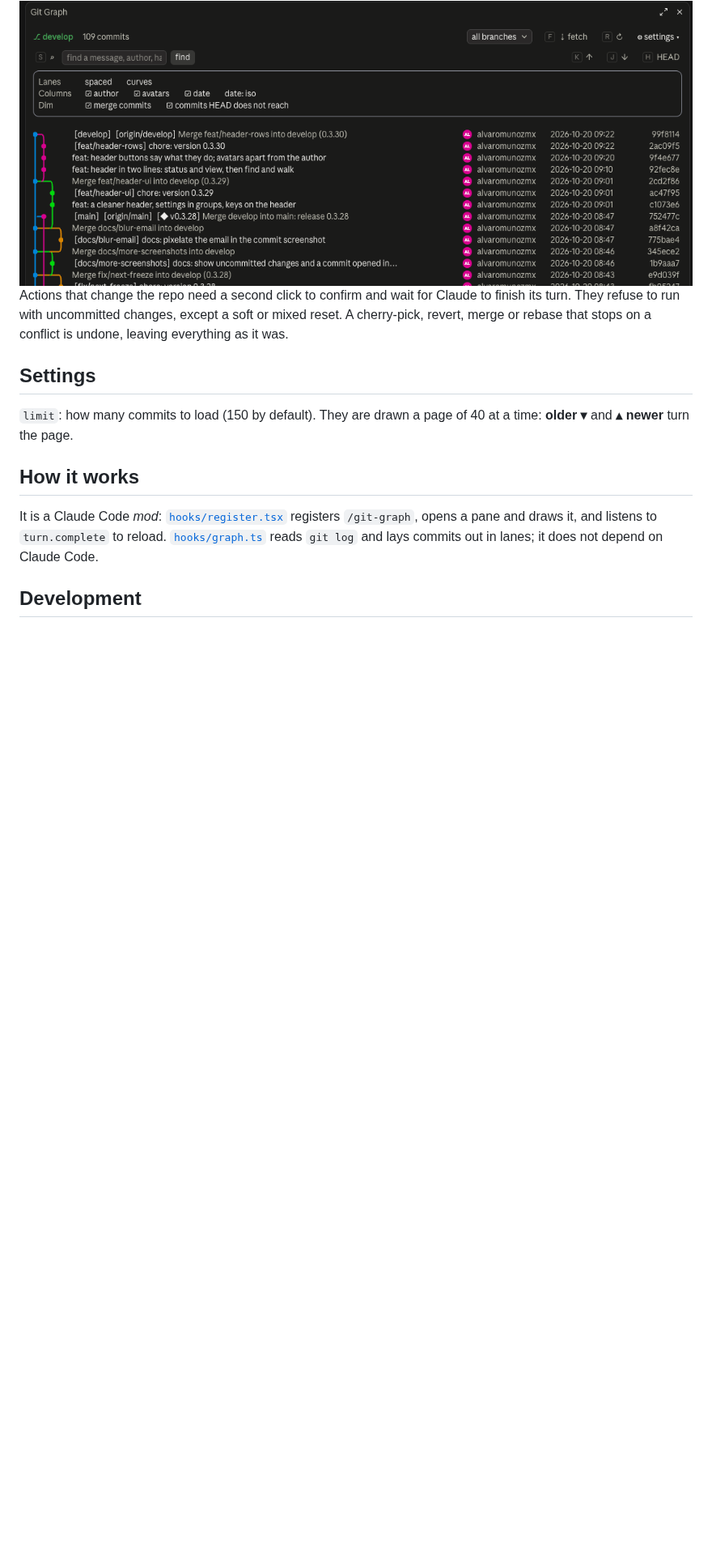
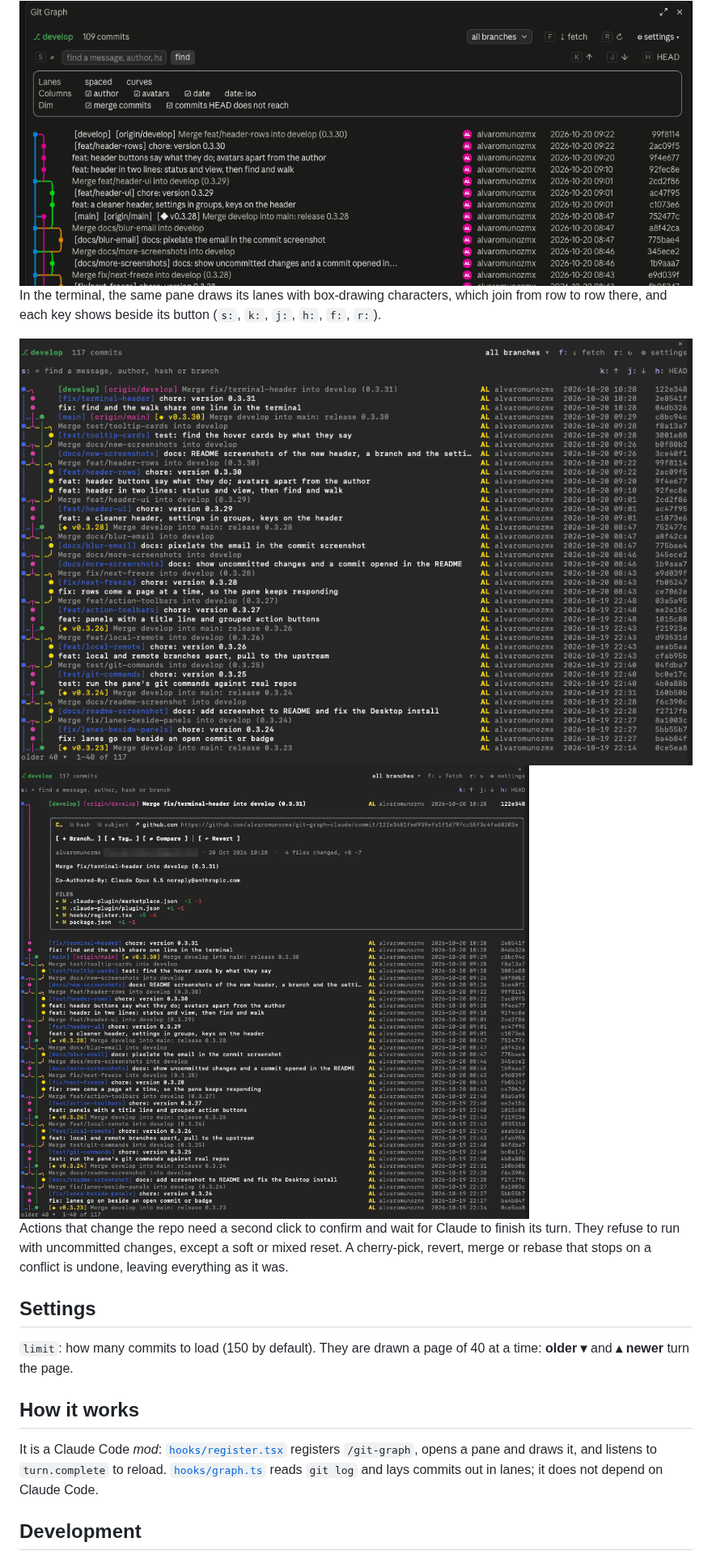
Before and after one commit to alvaromunozmx/git-graph-claude, a Markdown page: README.md, the part around the change. Shown at 81% size. Rendered like a GitHub page; pictures changed too: .github/terminal-commit.png (added), .github/terminal.png (added); blank space fills up the shorter version.

Commit message:
docs: show the pane in the Claude Code terminal
Two screenshots of the pane in the terminal, the graph and a commit opened, with the email in the author line pixelated.

Co-Authored-By: Claude Opus 5.5 <noreply@anthropic.com>

```diff
--- a/README.md
+++ b/README.md
@@ -77,6 +77,12 @@ The settings, open under the header: a line per group.
 
 <img alt="The settings panel of the Git Graph pane: lanes, columns and what is dimmed" src=".github/settings.png" />
 
+In the terminal, the same pane draws its lanes with box-drawing characters, which join from row to row there, and each key shows beside its button (`s:`, `k:`, `j:`, `h:`, `f:`, `r:`).
+
+<img alt="The Git Graph pane in the Claude Code terminal: lanes drawn with box-drawing characters, branches, tags, authors, dates and hashes" src=".github/terminal.png" />
+
+<img alt="A commit opened in the Git Graph pane in the Claude Code terminal: its actions, message and changed files" src=".github/terminal-commit.png" />
+
 Actions that change the repo need a second click to confirm and wait for Claude to finish its turn. They refuse to run with uncommitted changes, except a soft or mixed reset. A cherry-pick, revert, merge or rebase that stops on a conflict is undone, leaving everything as it was.
 
 ## Settings
```
